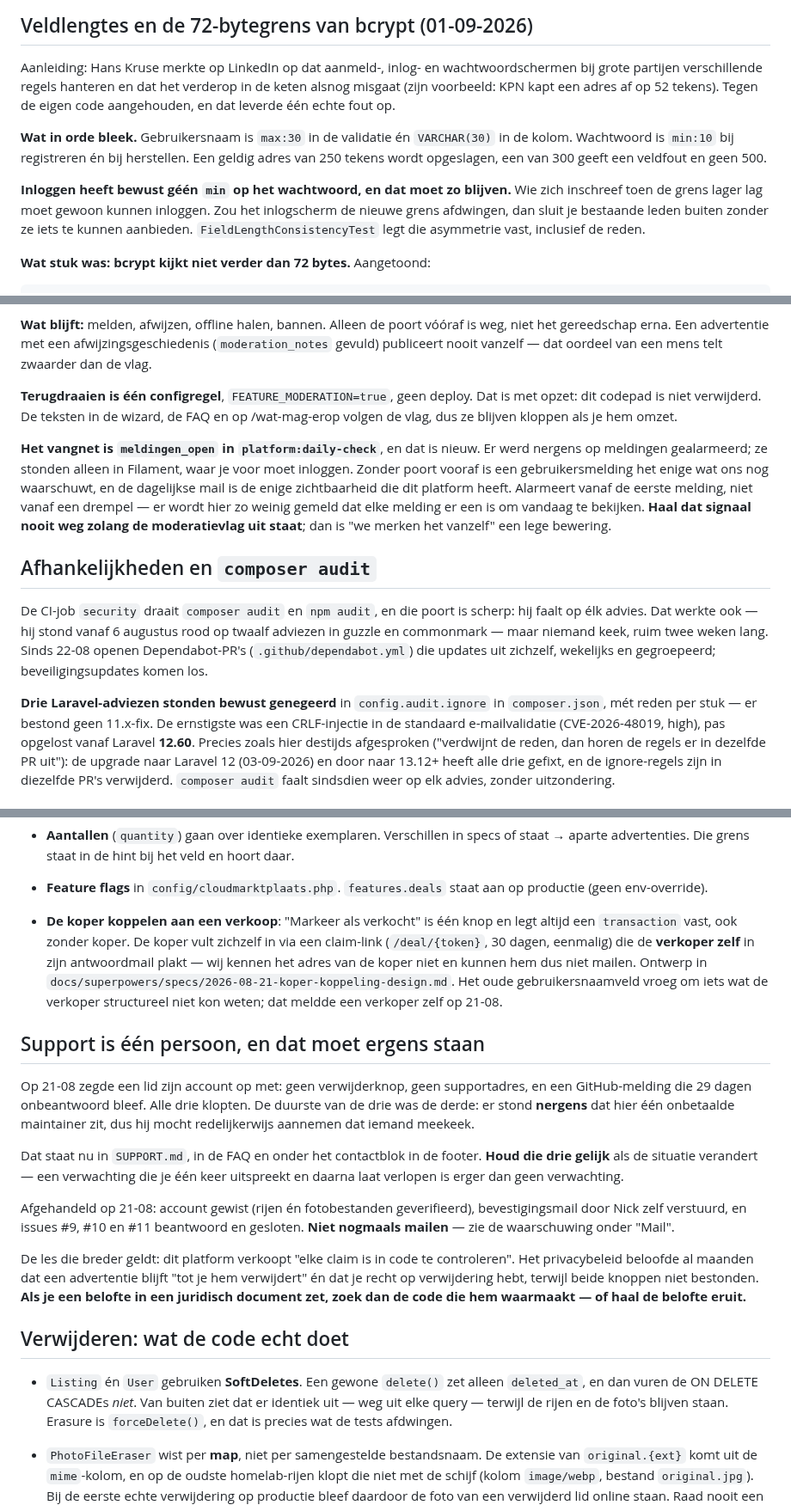
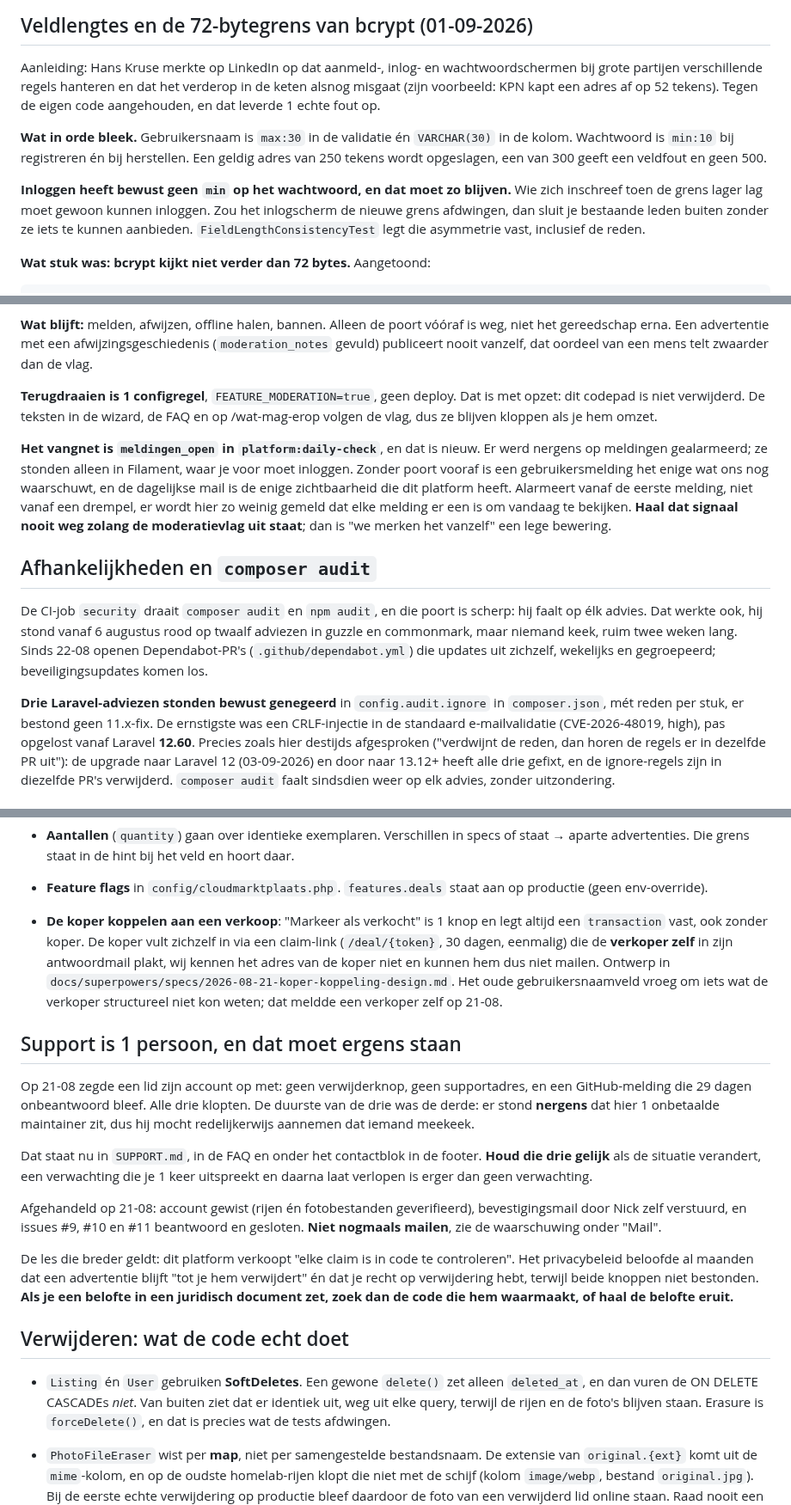
Before and after one commit to cloudmarktplaats/cloudmarktplaats, a Markdown page: AGENTS.md, 3 parts joined by grey strips. Shown at 86% size. Rendered like a GitHub page.

```diff
--- a/AGENTS.md
+++ b/AGENTS.md
@@ -273,14 +273,14 @@ die het tegenhoudt als iemand het ooit goedbedoeld voorstelt.
 Aanleiding: Hans Kruse merkte op LinkedIn op dat aanmeld-, inlog- en
 wachtwoordschermen bij grote partijen verschillende regels hanteren en dat het
 verderop in de keten alsnog misgaat (zijn voorbeeld: KPN kapt een adres af op
-52 tekens). Tegen de eigen code aangehouden, en dat leverde één echte fout op.
+52 tekens). Tegen de eigen code aangehouden, en dat leverde 1 echte fout op.
 
 **Wat in orde bleek.** Gebruikersnaam is `max:30` in de validatie én
 `VARCHAR(30)` in de kolom. Wachtwoord is `min:10` bij registreren én bij
 herstellen. Een geldig adres van 250 tekens wordt opgeslagen, een van 300
 geeft een veldfout en geen 500.
 
-**Inloggen heeft bewust géén `min` op het wachtwoord, en dat moet zo blijven.**
+**Inloggen heeft bewust geen `min` op het wachtwoord, en dat moet zo blijven.**
 Wie zich inschreef toen de grens lager lag moet gewoon kunnen inloggen. Zou
 het inlogscherm de nieuwe grens afdwingen, dan sluit je bestaande leden buiten
 zonder ze iets te kunnen aanbieden. `FieldLengthConsistencyTest` legt die
@@ -489,10 +489,10 @@ gezien hadden en kostte ondertussen echte verkopers.
 
 **Wat blijft:** melden, afwijzen, offline halen, bannen. Alleen de poort vóóraf is
 weg, niet het gereedschap erna. Een advertentie met een afwijzingsgeschiedenis
-(`moderation_notes` gevuld) publiceert nooit vanzelf — dat oordeel van een mens
+(`moderation_notes` gevuld) publiceert nooit vanzelf, dat oordeel van een mens
 telt zwaarder dan de vlag.
 
-**Terugdraaien is één configregel**, `FEATURE_MODERATION=true`, geen deploy. Dat is
+**Terugdraaien is 1 configregel**, `FEATURE_MODERATION=true`, geen deploy. Dat is
 met opzet: dit codepad is niet verwijderd. De teksten in de wizard, de FAQ en op
 /wat-mag-erop volgen de vlag, dus ze blijven kloppen als je hem omzet.
 
@@ -500,7 +500,7 @@ met opzet: dit codepad is niet verwijderd. De teksten in de wizard, de FAQ en op
 werd nergens op meldingen gealarmeerd; ze stonden alleen in Filament, waar je voor
 moet inloggen. Zonder poort vooraf is een gebruikersmelding het enige wat ons nog
 waarschuwt, en de dagelijkse mail is de enige zichtbaarheid die dit platform heeft.
-Alarmeert vanaf de eerste melding, niet vanaf een drempel — er wordt hier zo weinig
+Alarmeert vanaf de eerste melding, niet vanaf een drempel, er wordt hier zo weinig
 gemeld dat elke melding er een is om vandaag te bekijken. **Haal dat signaal nooit
 weg zolang de moderatievlag uit staat**; dan is "we merken het vanzelf" een lege
 bewering.
@@ -508,13 +508,13 @@ bewering.
 ## Afhankelijkheden en `composer audit`
 
 De CI-job `security` draait `composer audit` en `npm audit`, en die poort is
-scherp: hij faalt op élk advies. Dat werkte ook — hij stond vanaf 6 augustus
-rood op twaalf adviezen in guzzle en commonmark — maar niemand keek, ruim twee
+scherp: hij faalt op élk advies. Dat werkte ook, hij stond vanaf 6 augustus
+rood op twaalf adviezen in guzzle en commonmark, maar niemand keek, ruim twee
 weken lang. Sinds 22-08 openen Dependabot-PR's (`.github/dependabot.yml`) die
 updates uit zichzelf, wekelijks en gegroepeerd; beveiligingsupdates komen los.
 
 **Drie Laravel-adviezen stonden bewust genegeerd** in `config.audit.ignore` in
-`composer.json`, mét reden per stuk — er bestond geen 11.x-fix. De ernstigste
+`composer.json`, mét reden per stuk, er bestond geen 11.x-fix. De ernstigste
 was een CRLF-injectie in de standaard e-mailvalidatie (CVE-2026-48019, high),
 pas opgelost vanaf Laravel **12.60**. Precies zoals hier destijds afgesproken
 ("verdwijnt de reden, dan horen de regels er in dezelfde PR uit"): de upgrade
@@ -613,41 +613,41 @@ scope van #50 gehouden.
   staat → aparte advertenties. Die grens staat in de hint bij het veld en hoort daar.
 - **Feature flags** in `config/cloudmarktplaats.php`. `features.deals` staat aan op
   productie (geen env-override).
-- **De koper koppelen aan een verkoop**: "Markeer als verkocht" is één knop en legt
+- **De koper koppelen aan een verkoop**: "Markeer als verkocht" is 1 knop en legt
   altijd een `transaction` vast, ook zonder koper. De koper vult zichzelf in via
   een claim-link (`/deal/{token}`, 30 dagen, eenmalig) die de **verkoper zelf** in
-  zijn antwoordmail plakt — wij kennen het adres van de koper niet en kunnen hem
+  zijn antwoordmail plakt, wij kennen het adres van de koper niet en kunnen hem
   dus niet mailen. Ontwerp in
   `docs/superpowers/specs/2026-08-21-koper-koppeling-design.md`. Het oude
   gebruikersnaamveld vroeg om iets wat de verkoper structureel niet kon weten; dat
   meldde een verkoper zelf op 21-08.
 
-## Support is één persoon, en dat moet ergens staan
+## Support is 1 persoon, en dat moet ergens staan
 
 Op 21-08 zegde een lid zijn account op met: geen verwijderknop, geen supportadres,
 en een GitHub-melding die 29 dagen onbeantwoord bleef. Alle drie klopten. De
-duurste van de drie was de derde: er stond **nergens** dat hier één onbetaalde
+duurste van de drie was de derde: er stond **nergens** dat hier 1 onbetaalde
 maintainer zit, dus hij mocht redelijkerwijs aannemen dat iemand meekeek.
 
 Dat staat nu in `SUPPORT.md`, in de FAQ en onder het contactblok in de footer.
-**Houd die drie gelijk** als de situatie verandert — een verwachting die je één
+**Houd die drie gelijk** als de situatie verandert, een verwachting die je 1
 keer uitspreekt en daarna laat verlopen is erger dan geen verwachting.
 
 Afgehandeld op 21-08: account gewist (rijen én fotobestanden geverifieerd),
 bevestigingsmail door Nick zelf verstuurd, en issues #9, #10 en #11 beantwoord
-en gesloten. **Niet nogmaals mailen** — zie de waarschuwing onder "Mail".
+en gesloten. **Niet nogmaals mailen**, zie de waarschuwing onder "Mail".
 
 De les die breder geldt: dit platform verkoopt "elke claim is in code te
 controleren". Het privacybeleid beloofde al maanden dat een advertentie blijft
 "tot je hem verwijdert" én dat je recht op verwijdering hebt, terwijl beide
 knoppen niet bestonden. **Als je een belofte in een juridisch document zet, zoek
-dan de code die hem waarmaakt — of haal de belofte eruit.**
+dan de code die hem waarmaakt, of haal de belofte eruit.**
 
 ## Verwijderen: wat de code echt doet
 
 - `Listing` én `User` gebruiken **SoftDeletes**. Een gewone `delete()` zet alleen
   `deleted_at`, en dan vuren de ON DELETE CASCADEs *niet*. Van buiten ziet dat er
-  identiek uit — weg uit elke query — terwijl de rijen en de foto's blijven staan.
+  identiek uit, weg uit elke query, terwijl de rijen en de foto's blijven staan.
   Erasure is `forceDelete()`, en dat is precies wat de tests afdwingen.
 - `PhotoFileEraser` wist per **map**, niet per samengestelde bestandsnaam. De
   extensie van `original.{ext}` komt uit de `mime`-kolom, en op de oudste
```
Also changed, not shown: other parts of AGENTS.md (+42 -42 lines).
